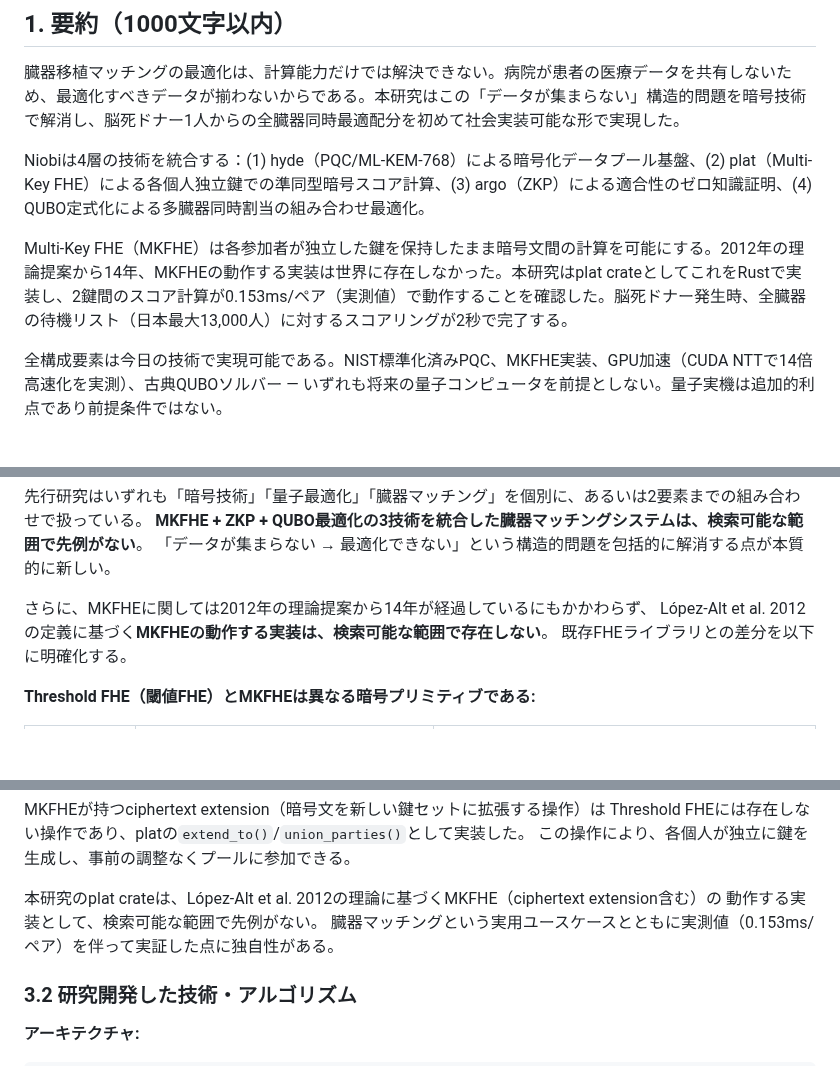
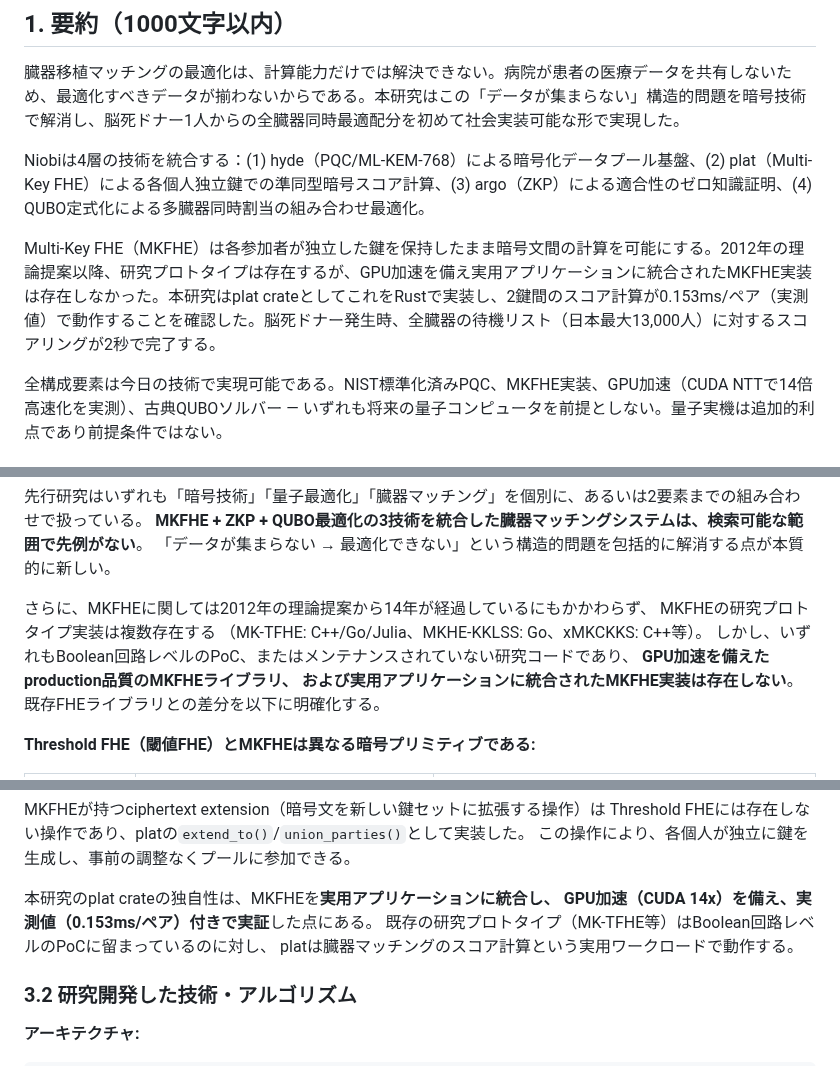
Before and after one commit to Ryujiyasu/niobi, a Markdown page: docs/submission/report_draft.md, 3 parts joined by grey strips. Rendered like a GitHub page; blank space fills up the shorter version.

Commit message:
docs: MKFHE世界初の主張を撤回 — 研究プロトタイプの存在を認め、GPU加速+実用統合の独自性に修正

```diff
--- a/docs/submission/report_draft.md
+++ b/docs/submission/report_draft.md
@@ -15,7 +15,7 @@
 
 Niobiは4層の技術を統合する：(1) hyde（PQC/ML-KEM-768）による暗号化データプール基盤、(2) plat（Multi-Key FHE）による各個人独立鍵での準同型暗号スコア計算、(3) argo（ZKP）による適合性のゼロ知識証明、(4) QUBO定式化による多臓器同時割当の組み合わせ最適化。
 
-Multi-Key FHE（MKFHE）は各参加者が独立した鍵を保持したまま暗号文間の計算を可能にする。2012年の理論提案から14年、MKFHEの動作する実装は世界に存在しなかった。本研究はplat crateとしてこれをRustで実装し、2鍵間のスコア計算が0.153ms/ペア（実測値）で動作することを確認した。脳死ドナー発生時、全臓器の待機リスト（日本最大13,000人）に対するスコアリングが2秒で完了する。
+Multi-Key FHE（MKFHE）は各参加者が独立した鍵を保持したまま暗号文間の計算を可能にする。2012年の理論提案以降、研究プロトタイプは存在するが、GPU加速を備え実用アプリケーションに統合されたMKFHE実装は存在しなかった。本研究はplat crateとしてこれをRustで実装し、2鍵間のスコア計算が0.153ms/ペア（実測値）で動作することを確認した。脳死ドナー発生時、全臓器の待機リスト（日本最大13,000人）に対するスコアリングが2秒で完了する。
 
 全構成要素は今日の技術で実現可能である。NIST標準化済みPQC、MKFHE実装、GPU加速（CUDA NTTで14倍高速化を実測）、古典QUBOソルバー — いずれも将来の量子コンピュータを前提としない。量子実機は追加的利点であり前提条件ではない。
 
@@ -209,7 +209,11 @@ Hungarian法やILPとの比較は今後の課題として5.2節で述べる。
 「データが集まらない → 最適化できない」という構造的問題を包括的に解消する点が本質的に新しい。
 
 さらに、MKFHEに関しては2012年の理論提案から14年が経過しているにもかかわらず、
-López-Alt et al. 2012の定義に基づく**MKFHEの動作する実装は、検索可能な範囲で存在しない**。
+MKFHEの研究プロトタイプ実装は複数存在する
+（MK-TFHE: C++/Go/Julia、MKHE-KKLSS: Go、xMKCKKS: C++等）。
+しかし、いずれもBoolean回路レベルのPoC、またはメンテナンスされていない研究コードであり、
+**GPU加速を備えたproduction品質のMKFHEライブラリ、
+および実用アプリケーションに統合されたMKFHE実装は存在しない**。
 既存FHEライブラリとの差分を以下に明確化する。
 
 **Threshold FHE（閾値FHE）とMKFHEは異なる暗号プリミティブである:**
@@ -241,9 +245,10 @@ MKFHEが持つciphertext extension（暗号文を新しい鍵セットに拡張
 Threshold FHEには存在しない操作であり、platの`extend_to()`/`union_parties()`として実装した。
 この操作により、各個人が独立に鍵を生成し、事前の調整なくプールに参加できる。
 
-本研究のplat crateは、López-Alt et al. 2012の理論に基づくMKFHE（ciphertext extension含む）の
-動作する実装として、検索可能な範囲で先例がない。
-臓器マッチングという実用ユースケースとともに実測値（0.153ms/ペア）を伴って実証した点に独自性がある。
+本研究のplat crateの独自性は、MKFHEを**実用アプリケーションに統合し、
+GPU加速（CUDA 14x）を備え、実測値（0.153ms/ペア）付きで実証**した点にある。
+既存の研究プロトタイプ（MK-TFHE等）はBoolean回路レベルのPoCに留まっているのに対し、
+platは臓器マッチングのスコア計算という実用ワークロードで動作する。
 
 ### 3.2 研究開発した技術・アルゴリズム
 
```
Also changed, not shown: other parts of docs/submission/report_draft.md (+1 -1 lines).
